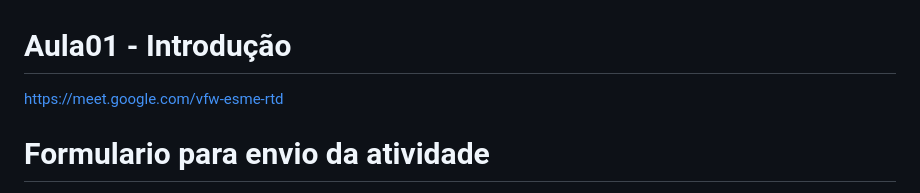
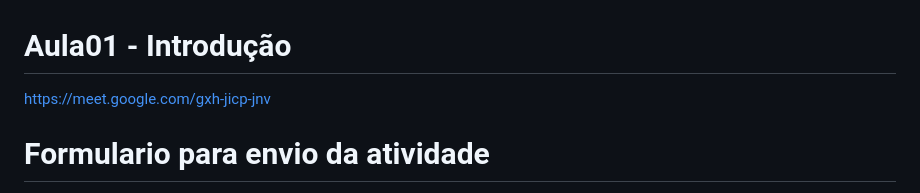
Before and after one commit to robsonbsouzaa/2025, a Markdown page: Power BI/aula01/README.md, the part around the change. Drawn GitHub-style.

```diff
--- a/Power BI/aula01/README.md
+++ b/Power BI/aula01/README.md
@@ -1,6 +1,6 @@
 # Aula01 - Introdução
 
-https://meet.google.com/vfw-esme-rtd
+https://meet.google.com/gxh-jicp-jnv
 
 # Formulario para envio da atividade
 
```
